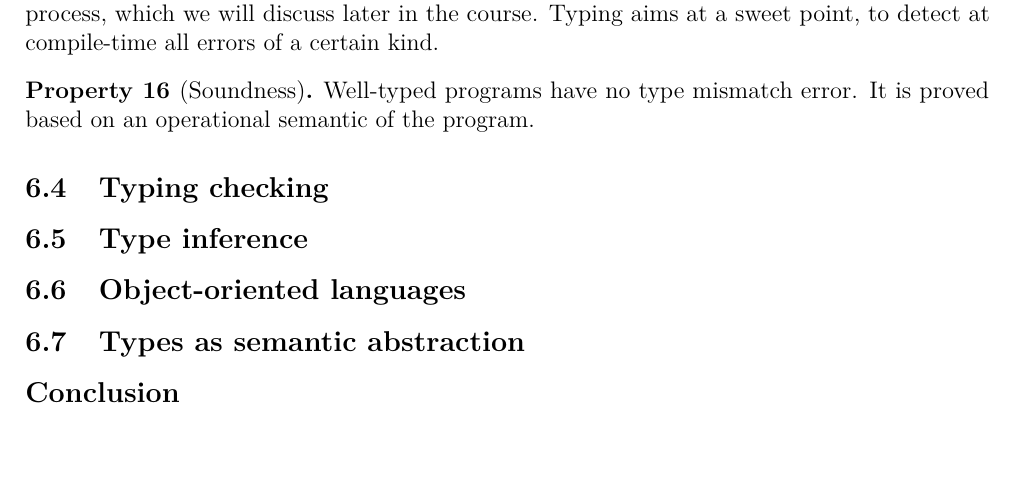
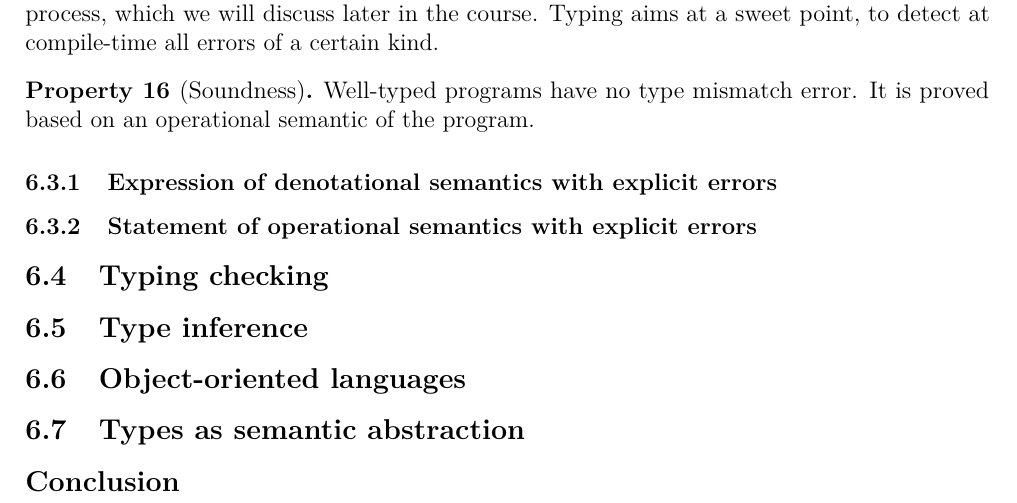
Before and after one commit to Red-Rapious/CS-Classes-L3-S2, a LaTeX document (semantics-and-verification/semantics-and-verification.tex): part of page 41 of 44, cut so that both start at the same text, the shorter picture padded with empty space. The pictures show the PDF file semantics-and-verification/semantics-and-verification.pdf that the author committed with the source.

Commit message:
SV: added titles

```diff
--- a/semantics-and-verification/semantics-and-verification.tex
+++ b/semantics-and-verification/semantics-and-verification.tex
@@ -2352,6 +2352,10 @@ Value errors can be prevented with static analysis; this is a much more complex
     Well-typed programs have no type mismatch error. It is proved based on an operational semantic of the program.
 \end{property}
 
+\subsubsection{Expression of denotational semantics with explicit errors}
+
+\subsubsection{Statement of operational semantics with explicit errors}
+
 \subsection{Typing checking}
 
 \subsection{Type inference}
```
Also changed, not shown: semantics-and-verification/semantics-and-verification.pdf.
